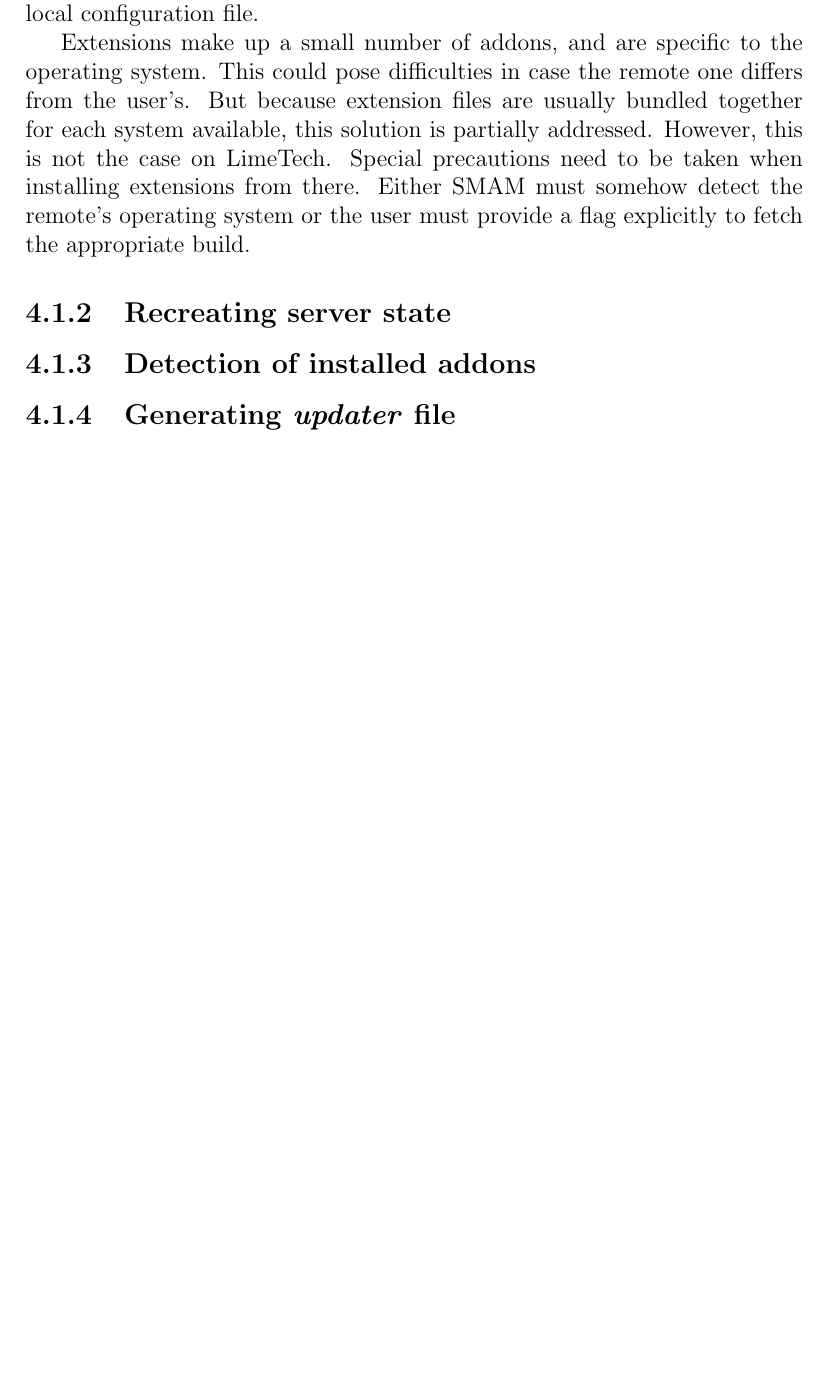
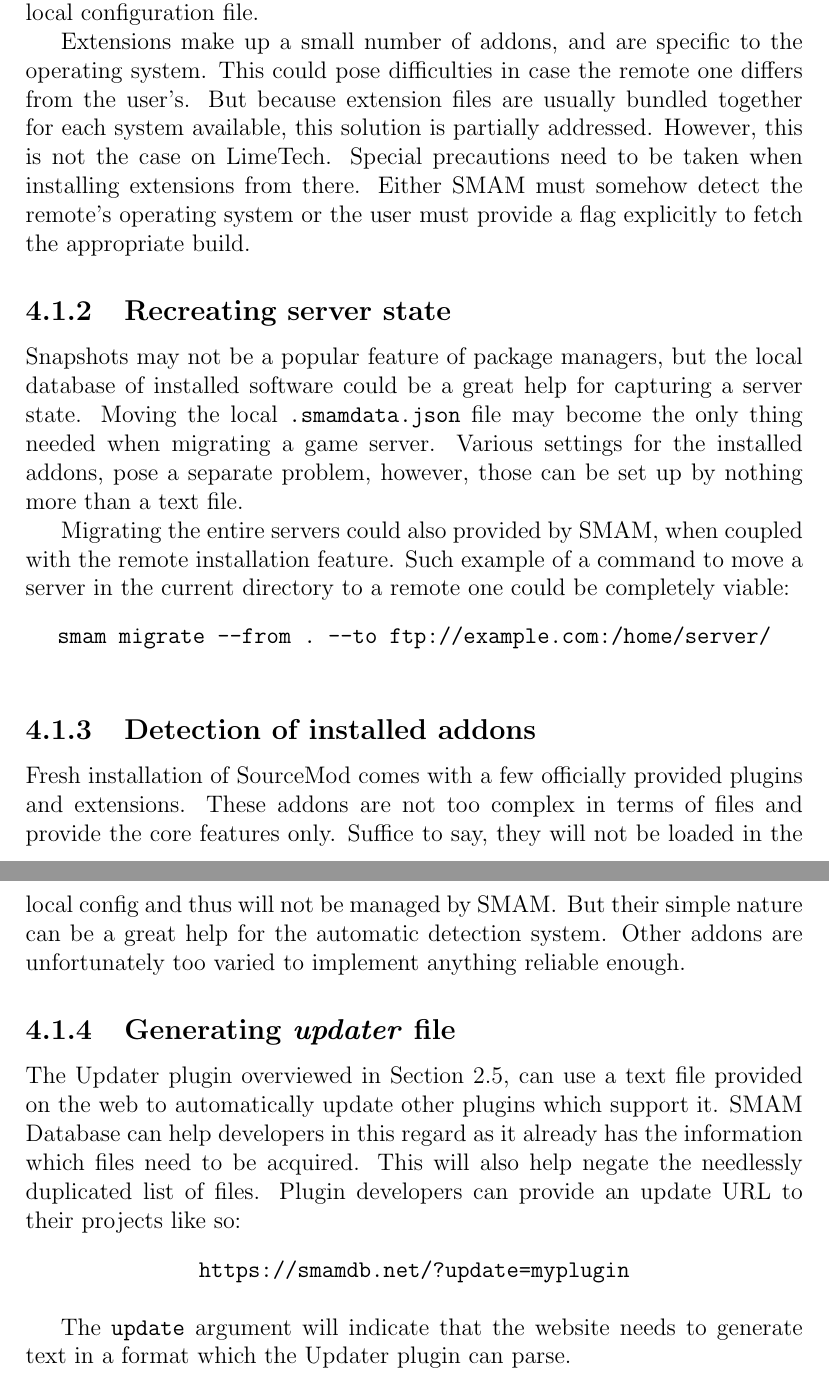
Before and after one commit to Phil25/BachelorThesis, a LaTeX document (main.tex, which reads chapters/conclusion.tex): part of page 31 of 32 before the commit and two parts of pages 31 and 32 of 33 after it, the two joined at a grey line, cut so that both start at the same text, the shorter picture padded with empty space. Compiled offline with pdfLaTeX.

Commit message:
Further extensibility

```diff
--- a/chapters/conclusion.tex
+++ b/chapters/conclusion.tex
@@ -37,6 +37,36 @@ Either SMAM must somehow detect the remote's operating system or the user must p
 
 \subsection{Recreating server state}
 
+Snapshots may not be a popular feature of package managers, but the local database of installed software could be a great help for capturing a server state.
+Moving the local \verb|.smamdata.json| file may become the only thing needed when migrating a game server.
+Various settings for the installed addons, pose a separate problem, however, those can be set up by nothing more than a text file.
+
+Migrating the entire servers could also provided by SMAM, when coupled with the remote installation feature.
+Such example of a command to move a server in the current directory to a remote one could be completely viable:
+
+\begin{figure}[htp]
+\centering
+\verb|smam migrate --from . --to ftp://example.com:/home/server/|
+\end{figure}
+
 \subsection{Detection of installed addons}
 
+Fresh installation of SourceMod comes with a few officially provided plugins and extensions.
+These addons are not too complex in terms of files and provide the core features only.
+Suffice to say, they will not be loaded in the local config and thus will not be managed by SMAM\@.
+But their simple nature can be a great help for the automatic detection system.
+Other addons are unfortunately too varied to implement anything reliable enough.
+
 \subsection{Generating \textit{updater} file}
+
+The Updater plugin overviewed in Section~\ref{updater-plugin}, can use a text file provided on the web to automatically update other plugins which support it.
+SMAM Database can help developers in this regard as it already has the information which files need to be acquired.
+This will also help negate the needlessly duplicated list of files.
+Plugin developers can provide an update URL to their projects like so:
+
+\begin{figure}[htp]
+\centering
+\verb|https://smamdb.net/?update=myplugin|
+\end{figure}
+
+The \verb|update| argument will indicate that the website needs to generate text in a format which the Updater plugin can parse.
```
Also changed, not shown: chapters/chapter2.tex (+5 -0 lines).
